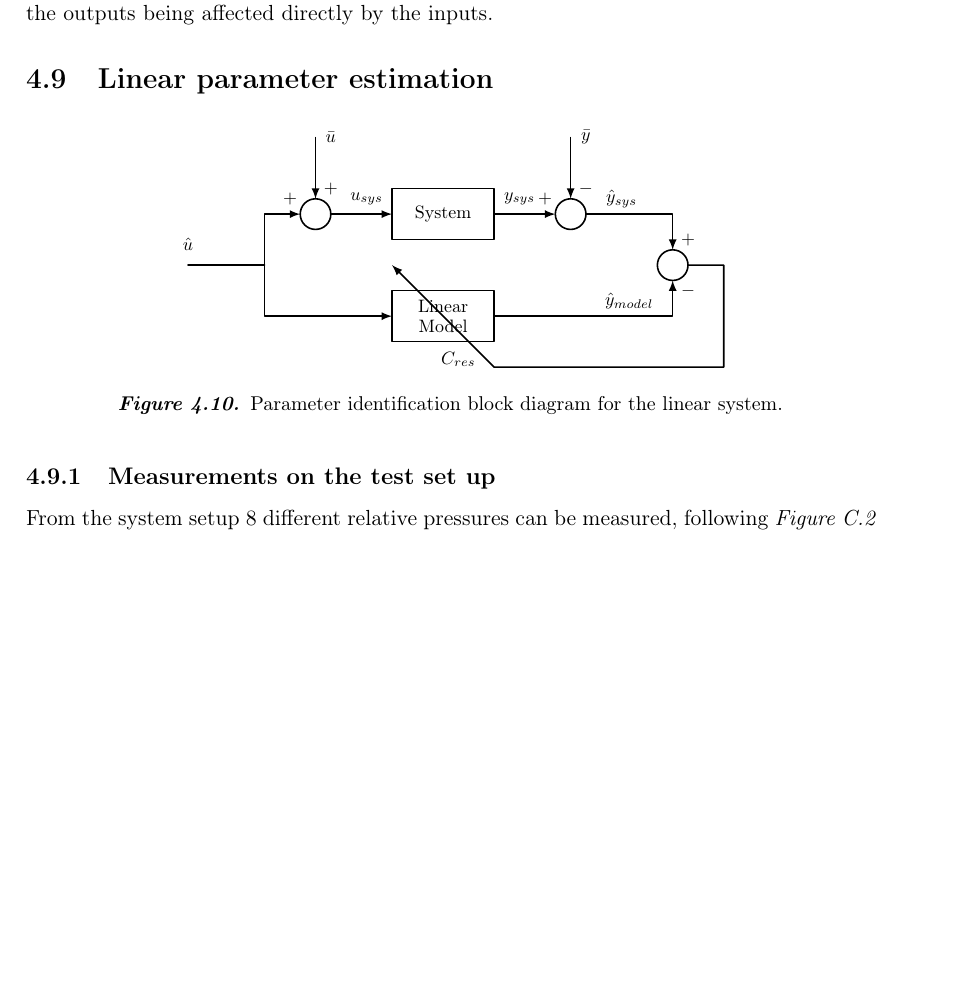
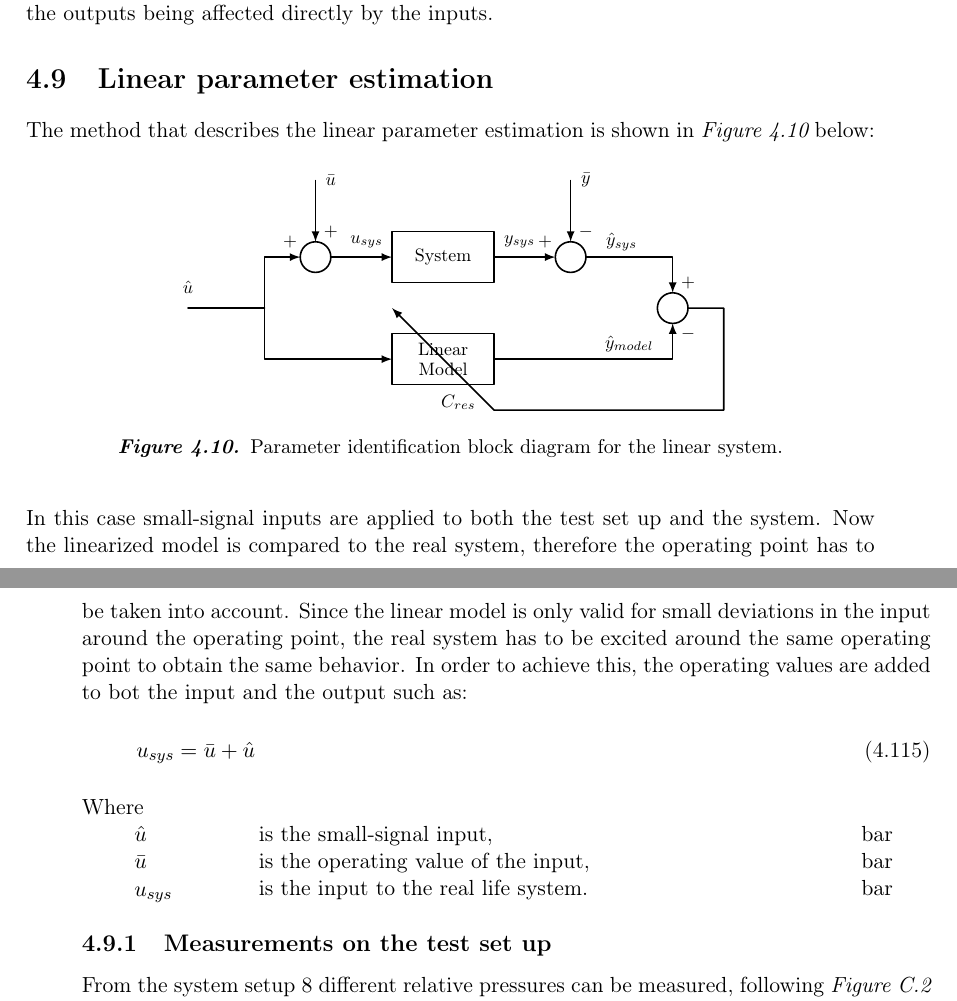
Before and after one commit to SBKrogh/WaterTank, a LaTeX thesis (Gr830.tex, which reads report/analysis/linparamest.tex): part of page 48 of 93 before the commit and two parts of pages 48 and 49 of 93 after it, the two joined at a grey line, cut so that both start at the same text, the shorter picture padded with empty space. Compiled offline with pdfLaTeX.

Commit message:
Linparam

```diff
--- a/report/analysis/linparamest.tex
+++ b/report/analysis/linparamest.tex
@@ -2,6 +2,8 @@
 \label{LinParamEst}
 
 %As can be seen in \eqref{multistate model_smallsignal}, the small signal model of such a multi-state/ multi-input system consists of two Jacobian matrices, one for the states and one for the inputs to the system. It should be emphasized however that these matrices have to be evaluated at the operating points, at $(\bar{x}, \bar{u})$. It is a reasonable statement since the inputs to the model are the small signal values of OD and differential pressures, dp, from the pumps. Therefore the same excitation to the real test setup can be carried out by taking the operating values into account and by adding them to the small signal values.
+
+The method that describes the linear parameter estimation is shown in \figref{fig:parame_block_lin} below:
 
 \begin{figure}[H]
 \centering
@@ -9,6 +11,33 @@
 \caption{Parameter identification block diagram for the linear system. }
 \label{fig:parame_block_lin}
 \end{figure}
+
+In this case small-signal inputs are applied to both the test set up and the system.  Now the linearized model is compared to the real system, therefore the operating point has to be taken into account. Since the linear model is only valid for small deviations in the input around the operating point, the real system has to be excited around the same operating point to obtain the same behavior. In order to achieve this, the operating values are added to bot the input and the output such as:
+
+\begin{equation}
+u_{sys} = \bar{u} + \hat{u}
+ \label{u_smallsignal}
+\end{equation}
+
+\begin{minipage}[t]{0.20\textwidth}
+Where\\
+\hspace*{8mm} $\hat{u}$ \\
+\hspace*{8mm} $\bar{u}$ \\
+\hspace*{8mm} $u_{sys}$
+\end{minipage}
+\begin{minipage}[t]{0.68\textwidth}
+\vspace*{2mm}
+is the small-signal input, \\
+is the operating value of the input,\\
+is the input to the real life system.
+\end{minipage}
+\begin{minipage}[t]{0.10\textwidth}
+\vspace*{2mm}
+\textcolor{White}{te}$\unit{bar}$
+\textcolor{White}{te}$\unit{bar}$
+\textcolor{White}{te}$\unit{bar}$
+
+\end{minipage}
 
 \subsection{Measurements on the test set up}
 \label{LinParamEst_measurements}
```
